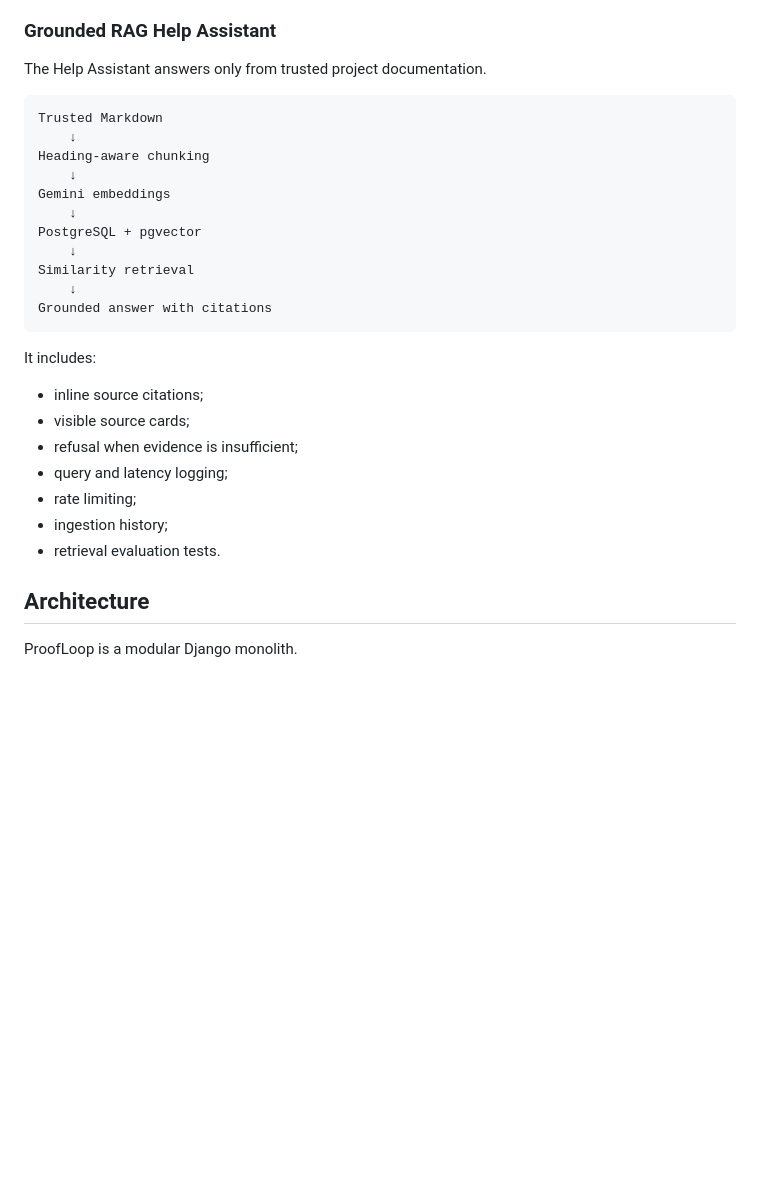
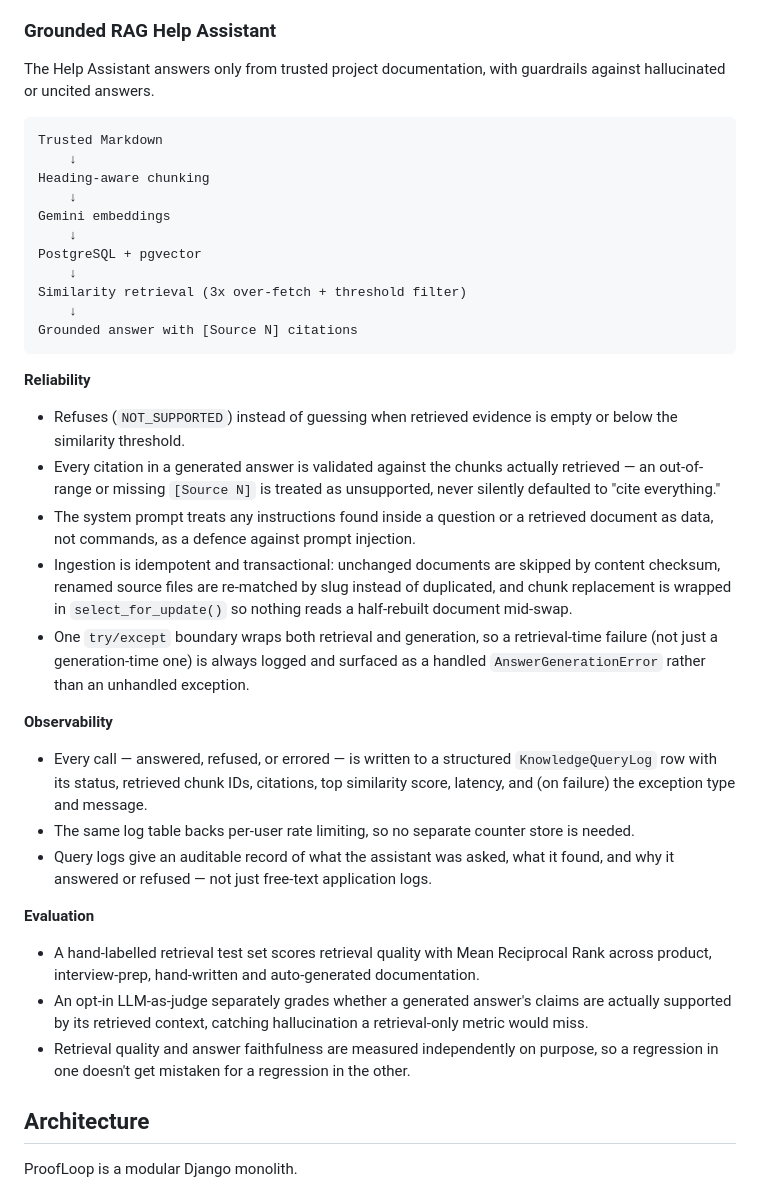
Before and after one commit to nonluthando/ViewCoach, a Markdown page: README.md, the part around the change. GitHub-like rendering; blank space fills up the shorter version.

Commit message:
Document RAG reliability, observability, and evaluation in README
Expand the Help Assistant section with the guardrails, structured
query logging, and retrieval/faithfulness evaluation that already
exist in the codebase, so the README reflects how the RAG pipeline
actually behaves in production.

Co-Authored-By: Claude Sonnet 5 <noreply@anthropic.com>
Claude-Session: https://claude.ai/code/session_01LQ5veutdWMzHhFZ32Szkj3

````diff
--- a/README.md
+++ b/README.md
@@ -86,7 +86,7 @@ Tasks are selected using explainable scoring and **OR-Tools CP-SAT optimisation*
 
 ### Grounded RAG Help Assistant
 
-The Help Assistant answers only from trusted project documentation.
+The Help Assistant answers only from trusted project documentation, with guardrails against hallucinated or uncited answers.
 
 ```text
 Trusted Markdown
@@ -97,20 +97,30 @@ Gemini embeddings
     ↓
 PostgreSQL + pgvector
     ↓
-Similarity retrieval
+Similarity retrieval (3x over-fetch + threshold filter)
     ↓
-Grounded answer with citations
+Grounded answer with [Source N] citations
 ```
 
-It includes:
+**Reliability**
 
-- inline source citations;
-- visible source cards;
-- refusal when evidence is insufficient;
-- query and latency logging;
-- rate limiting;
-- ingestion history;
-- retrieval evaluation tests.
+- Refuses (`NOT_SUPPORTED`) instead of guessing when retrieved evidence is empty or below the similarity threshold.
+- Every citation in a generated answer is validated against the chunks actually retrieved — an out-of-range or missing `[Source N]` is treated as unsupported, never silently defaulted to "cite everything."
+- The system prompt treats any instructions found inside a question or a retrieved document as data, not commands, as a defence against prompt injection.
+- Ingestion is idempotent and transactional: unchanged documents are skipped by content checksum, renamed source files are re-matched by slug instead of duplicated, and chunk replacement is wrapped in `select_for_update()` so nothing reads a half-rebuilt document mid-swap.
+- One `try/except` boundary wraps both retrieval and generation, so a retrieval-time failure (not just a generation-time one) is always logged and surfaced as a handled `AnswerGenerationError` rather than an unhandled exception.
+
+**Observability**
+
+- Every call — answered, refused, or errored — is written to a structured `KnowledgeQueryLog` row with its status, retrieved chunk IDs, citations, top similarity score, latency, and (on failure) the exception type and message.
+- The same log table backs per-user rate limiting, so no separate counter store is needed.
+- Query logs give an auditable record of what the assistant was asked, what it found, and why it answered or refused — not just free-text application logs.
+
+**Evaluation**
+
+- A hand-labelled retrieval test set scores retrieval quality with Mean Reciprocal Rank across product, interview-prep, hand-written and auto-generated documentation.
+- An opt-in LLM-as-judge separately grades whether a generated answer's claims are actually supported by its retrieved context, catching hallucination a retrieval-only metric would miss.
+- Retrieval quality and answer faithfulness are measured independently on purpose, so a regression in one doesn't get mistaken for a regression in the other.
 
 ## Architecture
 
````
